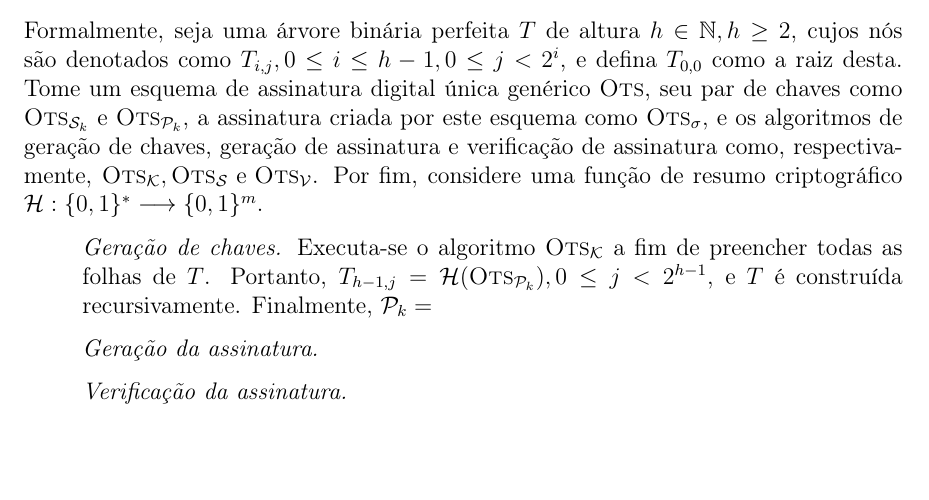
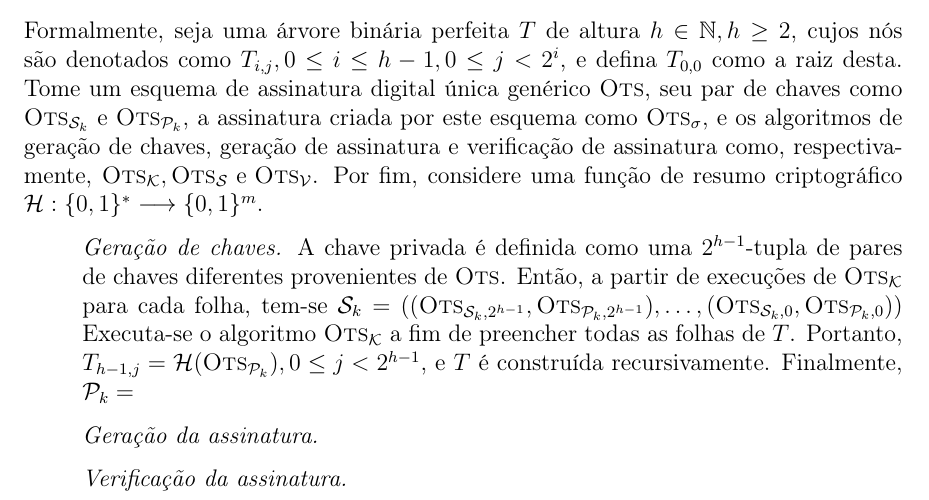
Before and after one commit to zambonin/bsc, a LaTeX document (bsc.tex): part of page 16 of 19, cut so that both start at the same text, the shorter picture padded with empty space. Compiled offline with pdfLaTeX.

Commit message:
sharelatex: update bsc.tex from r5432 to r5517

```diff
--- a/bsc.tex
+++ b/bsc.tex
@@ -810,7 +810,9 @@ Formalmente, seja uma árvore binária perfeita $T$ de altura $h \in \mathbb{N},
 
 \begin{enumerate}
 
-    \item[] \emph{Geração de chaves.} Executa-se o algoritmo $\textsc{Ots}_\mathcal{K}$ a
+    \item[] \emph{Geração de chaves.} A chave privada é definida como uma $2^{h - 1}$-tupla
+    de pares de chaves diferentes provenientes de \textsc{Ots}. Então, a partir de execuções de $\textsc{Ots}_\mathcal{K}$ para cada folha, tem-se $\text{\sk{}} = ((\textsc{Ots}_{\text{\sk{}}, 2^{h - 1}}, \textsc{Ots}_{\text{\pk{}}, 2^{h - 1}}), \dots, (\textsc{Ots}_{\text{\sk{}}, 0}, \textsc{Ots}_{\text{\pk{}}, 0}))$
+    Executa-se o algoritmo $\textsc{Ots}_\mathcal{K}$ a
     fim de preencher todas as folhas de $T$. Portanto, $T_{h - 1, j} = \mathcal{H}(\textsc{Ots}_\text{\pk{}}), 0 \leq j < 2^{h - 1}$, e $T$ é construída
     recursivamente. Finalmente, $\text{\pk{}} = $
 
```
